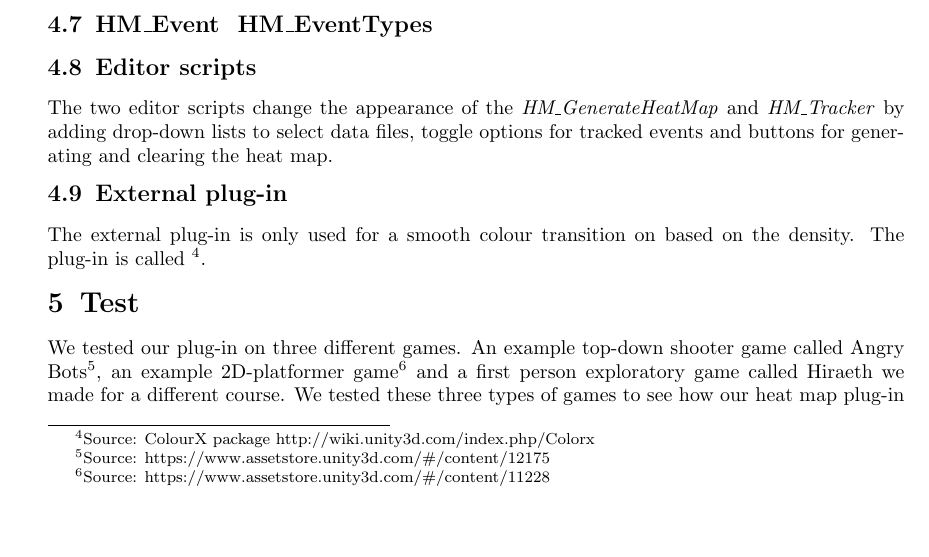
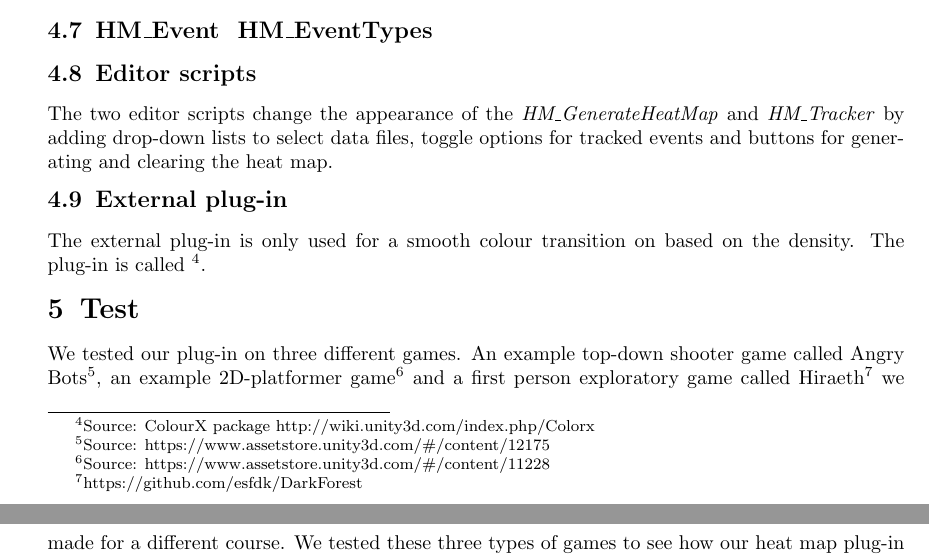
Before and after one commit to esfdk/GameEnginesE2013, a LaTeX document (Reports/jmel/MainReportFile.tex, which reads Reports/jmel/Sections/Performance.tex): part of page 6 of 9 before the commit and two parts of pages 6 and 7 of 10 after it, the two joined at a grey line, cut so that both start at the same text, the shorter picture padded with empty space. Compiled offline with pdfLaTeX.

Commit message:
Update Performance.tex

```diff
--- a/Reports/jmel/Sections/Performance.tex
+++ b/Reports/jmel/Sections/Performance.tex
@@ -1,6 +1,6 @@
 \section{Test}
 \label{Test}
-We tested our plug-in on three different games. An example top-down shooter game called Angry Bots\footnote{Source: https://www.assetstore.unity3d.com/\#/content/12175}, an example 2D-platformer game\footnote{Source: https://www.assetstore.unity3d.com/\#/content/11228} and a first person exploratory game called Hiraeth we made for a different course. We tested these three types of games to see how our heat map plug-in worked in different game types. In addition to testing the three different game types, we also the tested the performance of our plug-in.
+We tested our plug-in on three different games. An example top-down shooter game called Angry Bots\footnote{Source: https://www.assetstore.unity3d.com/\#/content/12175}, an example 2D-platformer game\footnote{Source: https://www.assetstore.unity3d.com/\#/content/11228} and a first person exploratory game called Hiraeth\footnote{https://github.com/esfdk/DarkForest} we made for a different course. We tested these three types of games to see how our heat map plug-in worked in different game types. In addition to testing the three different game types, we also the tested the performance of our plug-in.
 
 The test was performed on a laptop with 8GB memory, Nvidia Geforce GTX 765M and Intel Core i7 processor (2.4 GHz).
 
```
